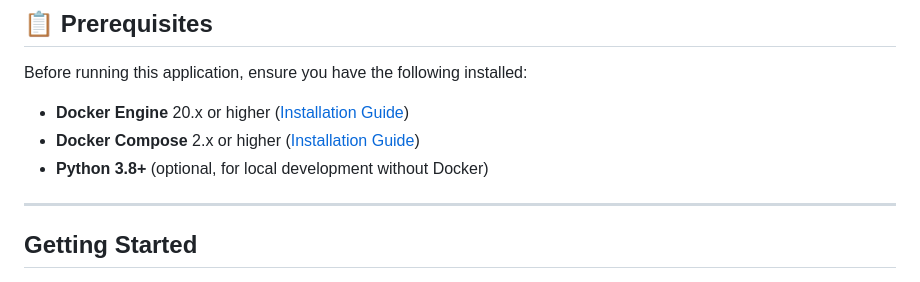
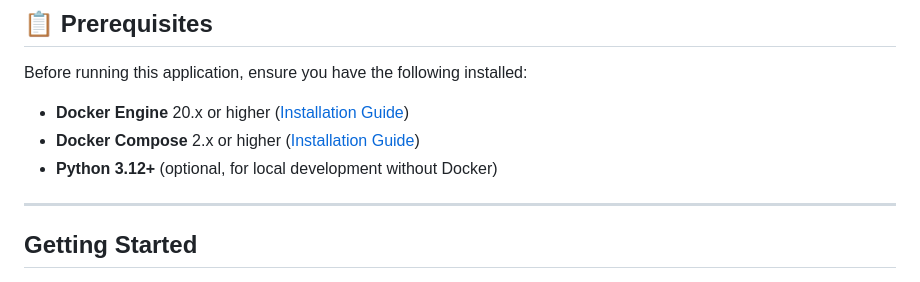
Before and after one commit to mitchcamza/LittleLemon, a Markdown page: README.md, the part around the change. Rendered like a GitHub page.

Commit message:
Fix Python version consistency in Prerequisites section
Co-authored-by: mitchcamza <63720891+mitchcamza@users.noreply.github.com>

```diff
--- a/README.md
+++ b/README.md
@@ -78,7 +78,7 @@ Before running this application, ensure you have the following installed:
 
 - **Docker Engine** 20.x or higher ([Installation Guide](https://docs.docker.com/get-docker/))
 - **Docker Compose** 2.x or higher ([Installation Guide](https://docs.docker.com/compose/install/))
-- **Python 3.8+** (optional, for local development without Docker)
+- **Python 3.12+** (optional, for local development without Docker)
 
 ---
 
```
